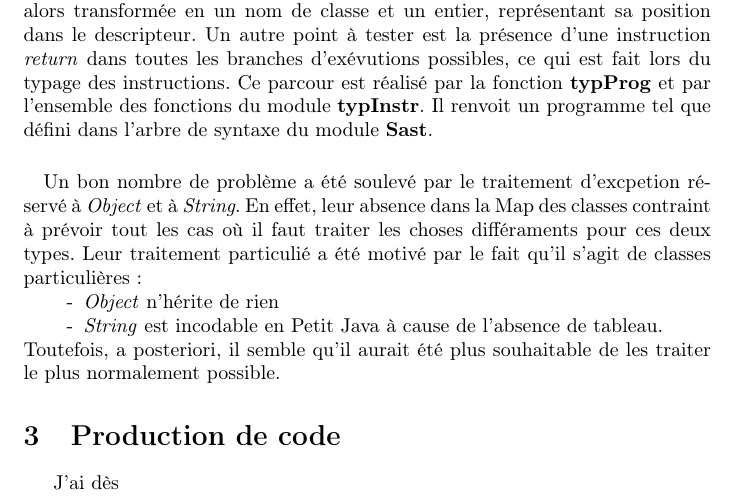
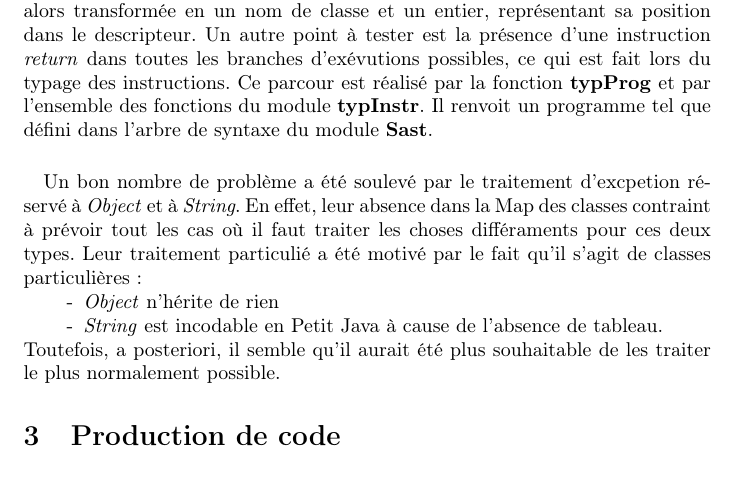
Before and after one commit to Zimmi48/LittleJavaCompiler, a LaTeX document (rapport.tex): part of page 3 of 3, cut so that both start at the same text. Compiled offline with pdfLaTeX.

Commit message:
Revert "changement d'approche pour l'initialisation des attributs"
This reverts commit f389e060b37095c3af7dffefc8c6ddde97ff7b26.

```diff
--- a/rapport.tex
+++ b/rapport.tex
@@ -84,6 +84,6 @@ Toutefois, a posteriori, il semble qu'il aurait été plus souhaitable de les tr
 
 \section{Production de code}
 
-J'ai dès
+
 
 \end{document}
```
Also changed, not shown: 1 other file.
